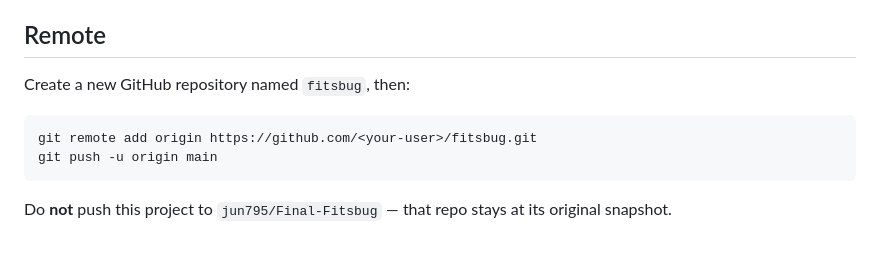
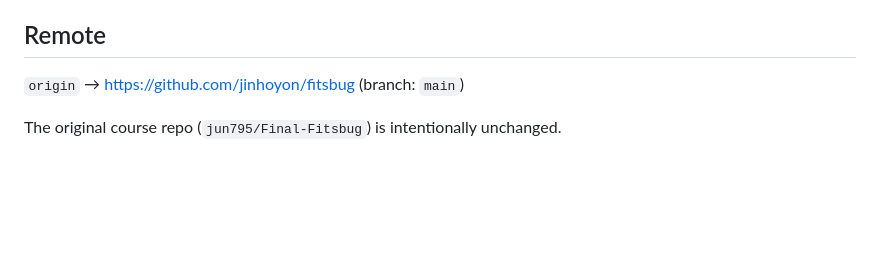
Before and after one commit to jinhoyon/fitsbug, a Markdown page: README.md, the part around the change. GitHub-like rendering; blank space fills up the shorter version.

Commit message:
Update README with jinhoyon/fitsbug remote URL.
Co-authored-by: Cursor <cursoragent@cursor.com>

````diff
--- a/README.md
+++ b/README.md
@@ -67,11 +67,6 @@ The codebase is under active cleanup. See [docs/CLEANUP_PLAN.md](docs/CLEANUP_PL
 
 ## Remote
 
-Create a new GitHub repository named `fitsbug`, then:
+`origin` → [https://github.com/jinhoyon/fitsbug](https://github.com/jinhoyon/fitsbug) (branch: `main`)
 
-```bash
-git remote add origin https://github.com/<your-user>/fitsbug.git
-git push -u origin main
-```
-
-Do **not** push this project to `jun795/Final-Fitsbug` — that repo stays at its original snapshot.
+The original course repo (`jun795/Final-Fitsbug`) is intentionally unchanged.
````
